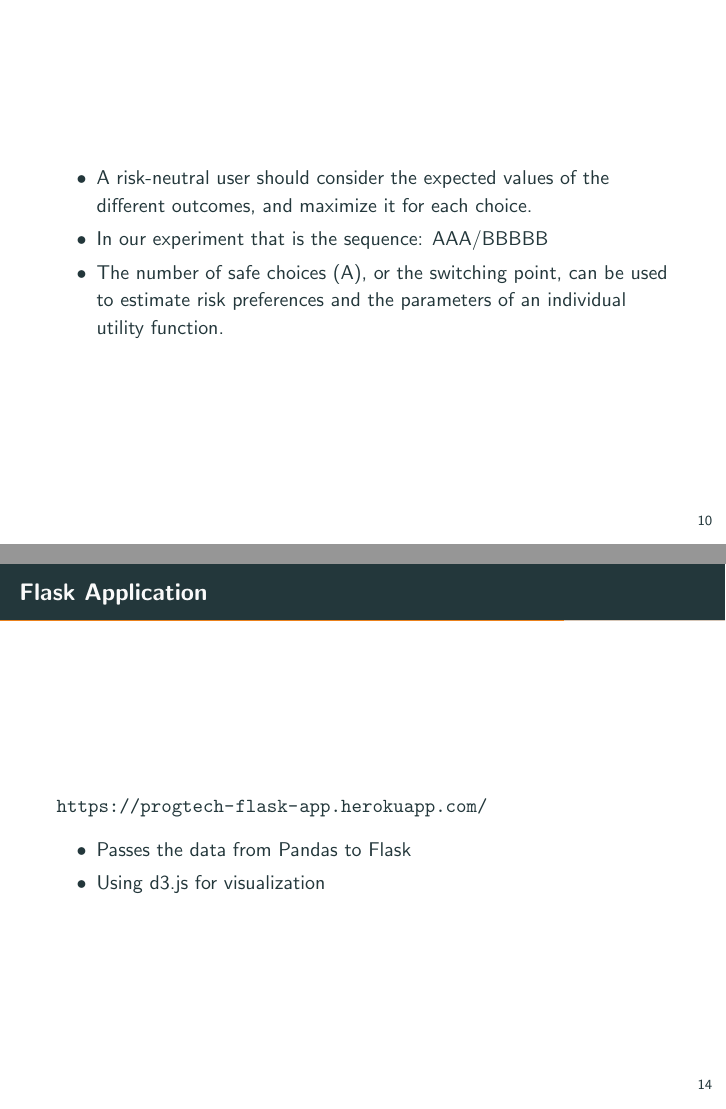
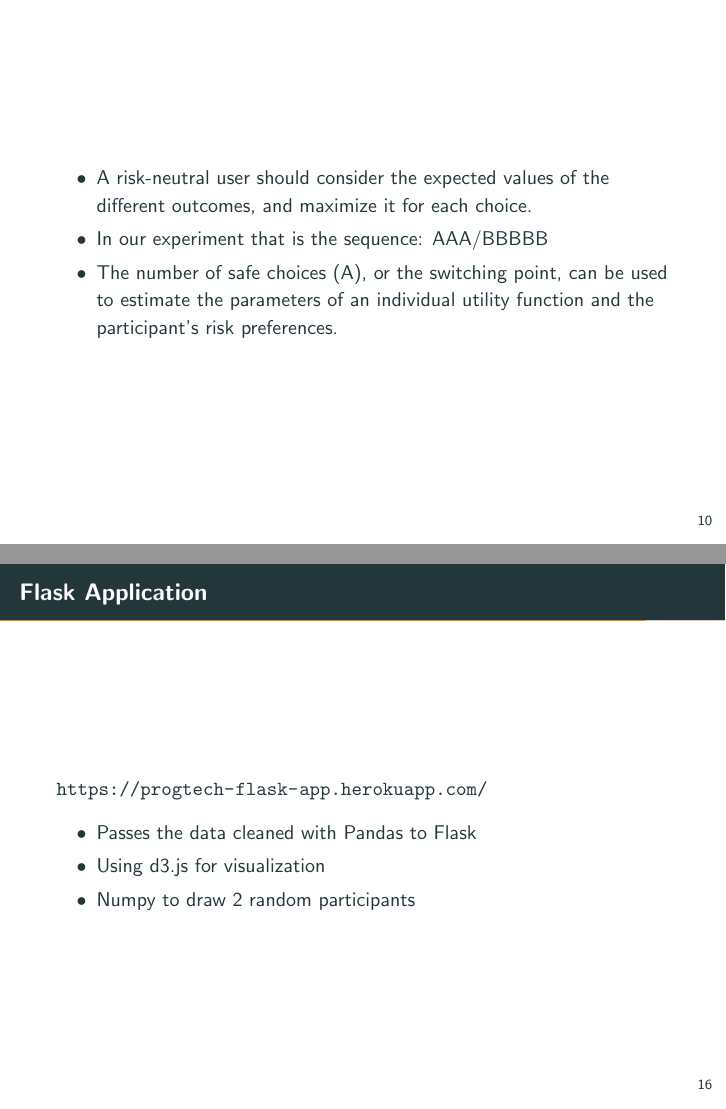
Before and after one commit to olafghanizadeh/progtech-project, LaTeX slides (ProjectReport/presentation.tex): pages 14 and 20 of 25 before the commit and pages 14 and 22 of 24 after it, joined at a grey line. Compiled offline with pdfLaTeX.

Commit message:
Update presentation and app

```diff
--- a/ProjectReport/presentation.tex
+++ b/ProjectReport/presentation.tex
@@ -165,7 +165,7 @@ We call the \mintinline{python}{self.player.set_payoffs()} before the next page
   \begin{itemize}
     \item A risk-neutral user should consider the expected values of the different outcomes, and maximize it for each choice.
     \item In our experiment that is the sequence: AAA/BBBBB
-    \item The number of safe choices (A), or the switching point, can be used to estimate risk preferences and the parameters of an individual utility function.
+    \item The number of safe choices (A), or the switching point, can be used to estimate the parameters of an individual utility function and the participant's risk preferences.
   \end{itemize}
 \end{frame}
 
@@ -198,13 +198,7 @@ We call the \mintinline{python}{self.player.set_payoffs()} before the next page
 \end{figure}
 \end{frame}
 
-\begin{frame}{Flask Application}
-  \url{https://progtech-flask-app.herokuapp.com/}
-  \begin{itemize}
-    \item Passes the data from Pandas to Flask
-    \item Using d3.js for visualization
-  \end{itemize}
-\end{frame}
+
 
 
 \begin{frame}{A random sample}
@@ -220,20 +214,24 @@ We call the \mintinline{python}{self.player.set_payoffs()} before the next page
 \end{figure}
 \end{frame}
 
-\begin{frame}
-  \Huge\input{includes/drawn_name.txt}
+
+\begin{frame}{Flask Application}
+  \url{https://progtech-flask-app.herokuapp.com/}
+  \begin{itemize}
+    \item Passes the data cleaned with Pandas to Flask
+    \item Using d3.js for visualization
+    \item Numpy to draw 2 random participants
+  \end{itemize}
 \end{frame}
 
-
-
-
-
-
-
-
-
-
-
+{\setbeamercolor{palette primary}{fg=black, bg=yellow}
+\begin{frame}{Questions?}
+  \begin{description}
+      \item[Experiment code:] \href{https://github.com/olafghanizadeh/hl_mpl}{github.com/olafghanizadeh/hl\_mpl}
+      \item[Project files:] \href{https://github.com/olafghanizadeh/progtech-project}{github.com/olafghanizadeh/progtech-project}
+  \end{description}
+\end{frame}
+}
 
 \begin{frame}{References}
   \printbibliography[heading=none]
```
Also changed, not shown: ProjectReport/includes/drawn_name.txt (+1 -1 lines), ProjectReport/includes/table.tex (+1 -1 lines), ProjectReport/graphics/aggregate_plot.pdf, ProjectReport/graphics/random_plot.pdf, ProjectReport/presentation.pdf, ProjectReport/presentation.tex (21 more changed lines), 2 other files.
